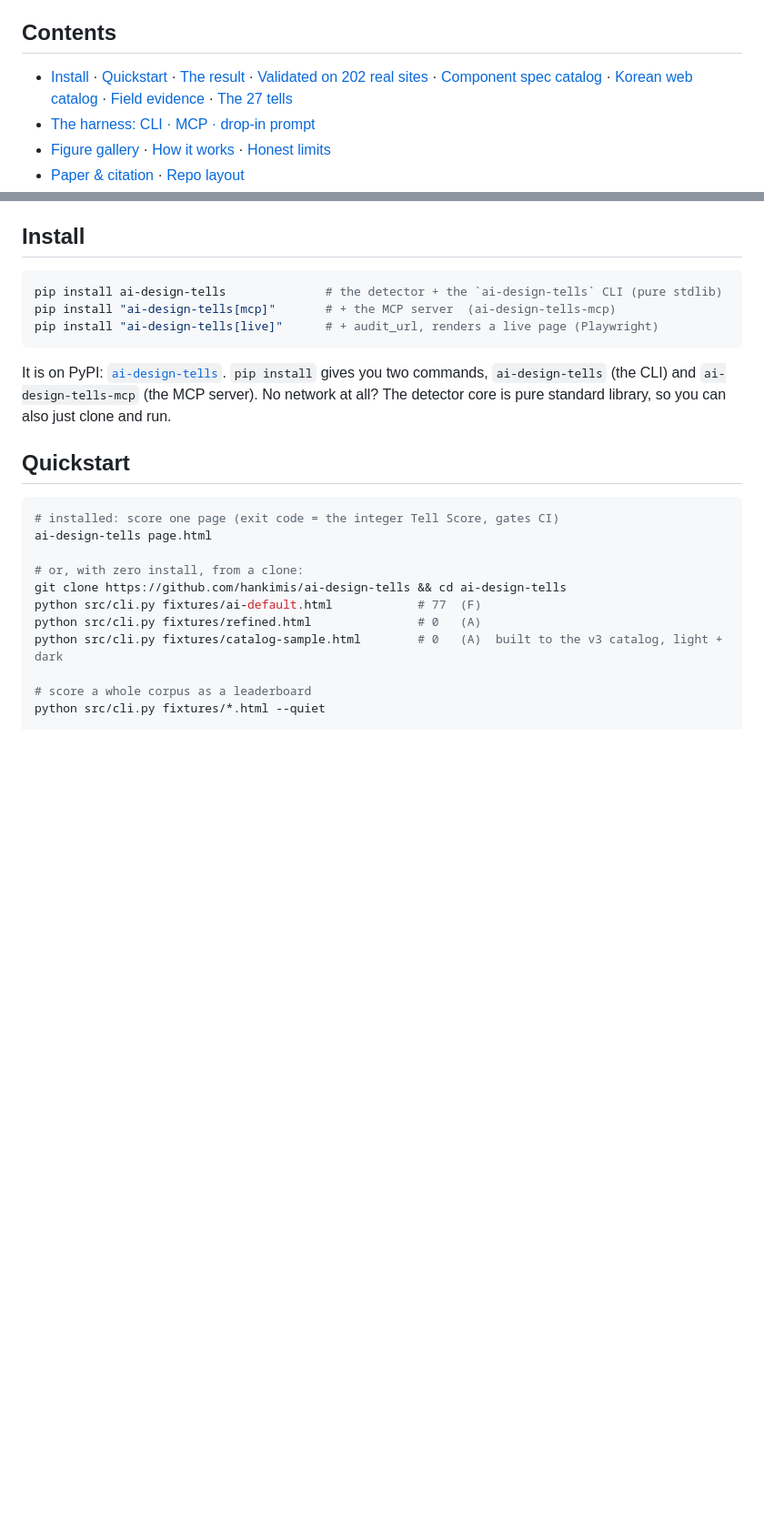
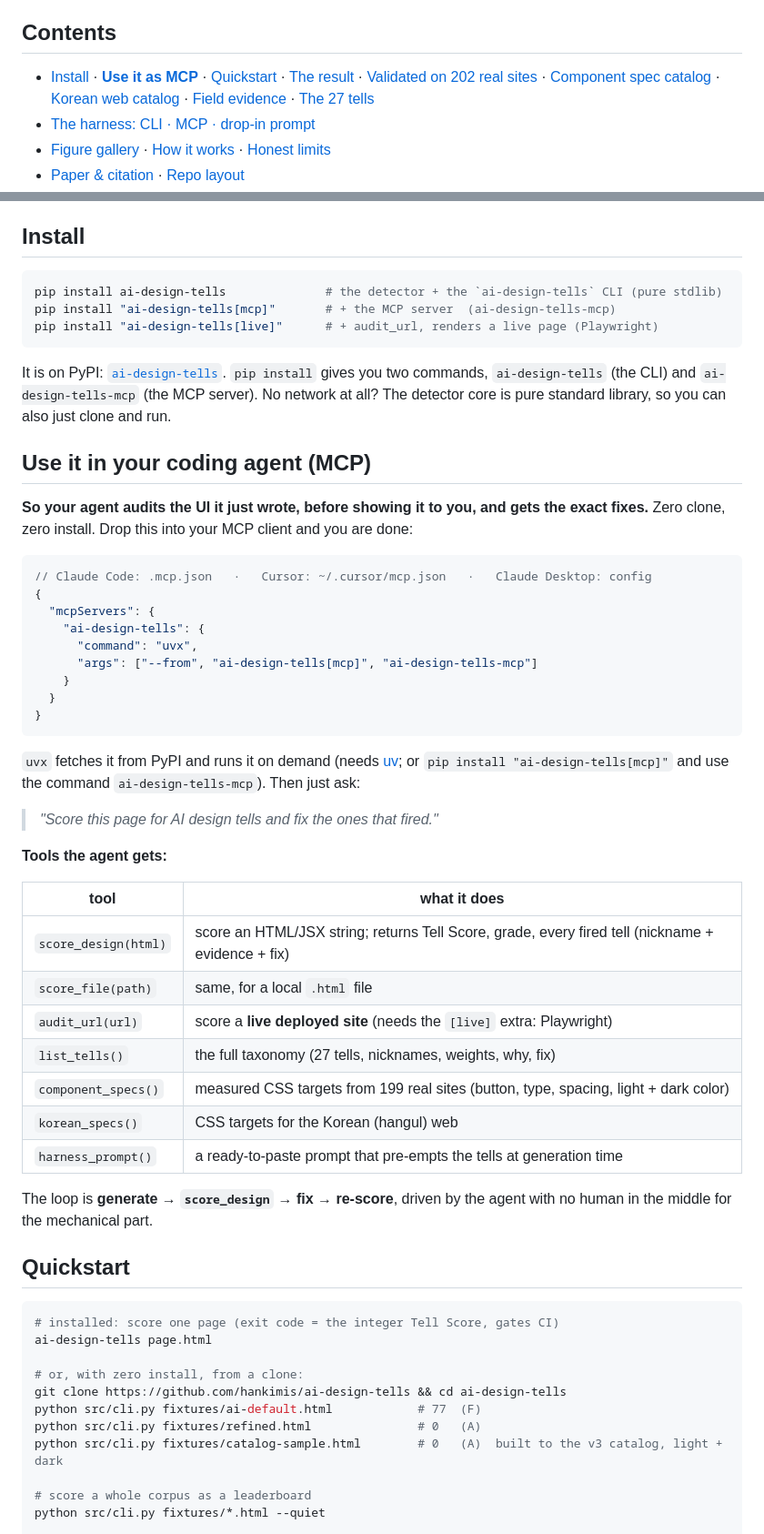
Before and after one commit to hankimis/ai-design-tells, a Markdown page: README.md, 2 parts joined by grey strips. Shown at 91% size. GitHub-like rendering; blank space fills up the shorter version.

Commit message:
docs: prominent 'Use it as an MCP' section up top (copy-paste config + tool table)

````diff
--- a/README.md
+++ b/README.md
@@ -31,7 +31,7 @@ harness so any team or coding agent can audit and prevent the look.
 
 ## Contents
 
-- [Install](#install) · [Quickstart](#quickstart) · [The result](#the-result) · [Validated on 202 real sites](#validated-on-202-real-sites-v2) · [Component spec catalog](#component-spec-catalog-v3) · [Korean web catalog](#korean-web-한글-catalog) · [Field evidence](#field-evidence-two-production-manifestos-v4) · [The 27 tells](#the-27-tells)
+- [Install](#install) · [**Use it as MCP**](#use-it-in-your-coding-agent-mcp) · [Quickstart](#quickstart) · [The result](#the-result) · [Validated on 202 real sites](#validated-on-202-real-sites-v2) · [Component spec catalog](#component-spec-catalog-v3) · [Korean web catalog](#korean-web-한글-catalog) · [Field evidence](#field-evidence-two-production-manifestos-v4) · [The 27 tells](#the-27-tells)
 - [The harness: CLI · MCP · drop-in prompt](#the-harness)
 - [Figure gallery](#figure-gallery) · [How it works](#how-it-works) · [Honest limits](#honest-limits)
 - [Paper & citation](#paper) · [Repo layout](#repo-layout)
@@ -47,6 +47,42 @@ pip install "ai-design-tells[live]"      # + audit_url, renders a live page (Pla
 It is on PyPI: [`ai-design-tells`](https://pypi.org/project/ai-design-tells/). `pip install`
 gives you two commands, `ai-design-tells` (the CLI) and `ai-design-tells-mcp` (the MCP server).
 No network at all? The detector core is pure standard library, so you can also just clone and run.
+
+## Use it in your coding agent (MCP)
+
+**So your agent audits the UI it just wrote, before showing it to you, and gets the exact fixes.**
+Zero clone, zero install. Drop this into your MCP client and you are done:
+
+```jsonc
+// Claude Code: .mcp.json   ·   Cursor: ~/.cursor/mcp.json   ·   Claude Desktop: config
+{
+  "mcpServers": {
+    "ai-design-tells": {
+      "command": "uvx",
+      "args": ["--from", "ai-design-tells[mcp]", "ai-design-tells-mcp"]
+    }
+  }
+}
+```
+
+`uvx` fetches it from PyPI and runs it on demand (needs [uv](https://docs.astral.sh/uv/); or
+`pip install "ai-design-tells[mcp]"` and use the command `ai-design-tells-mcp`). Then just ask:
+
+> *"Score this page for AI design tells and fix the ones that fired."*
+
+**Tools the agent gets:**
+
+| tool | what it does |
+|---|---|
+| `score_design(html)` | score an HTML/JSX string; returns Tell Score, grade, every fired tell (nickname + evidence + fix) |
+| `score_file(path)` | same, for a local `.html` file |
+| `audit_url(url)` | score a **live deployed site** (needs the `[live]` extra: Playwright) |
+| `list_tells()` | the full taxonomy (27 tells, nicknames, weights, why, fix) |
+| `component_specs()` | measured CSS targets from 199 real sites (button, type, spacing, light + dark color) |
+| `korean_specs()` | CSS targets for the Korean (hangul) web |
+| `harness_prompt()` | a ready-to-paste prompt that pre-empts the tells at generation time |
+
+The loop is **generate → `score_design` → fix → re-score**, driven by the agent with no human in the middle for the mechanical part.
 
 ## Quickstart
 
````
Also changed, not shown: other parts of README.md (+6 -17 lines).
